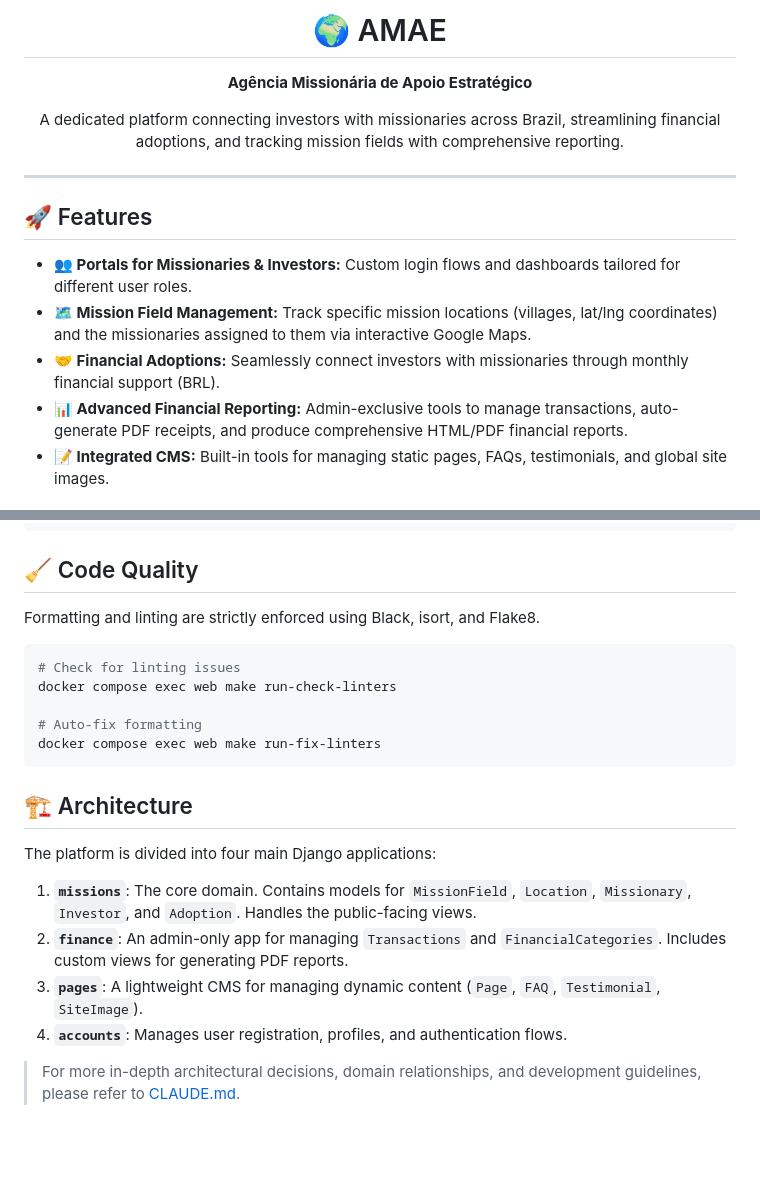
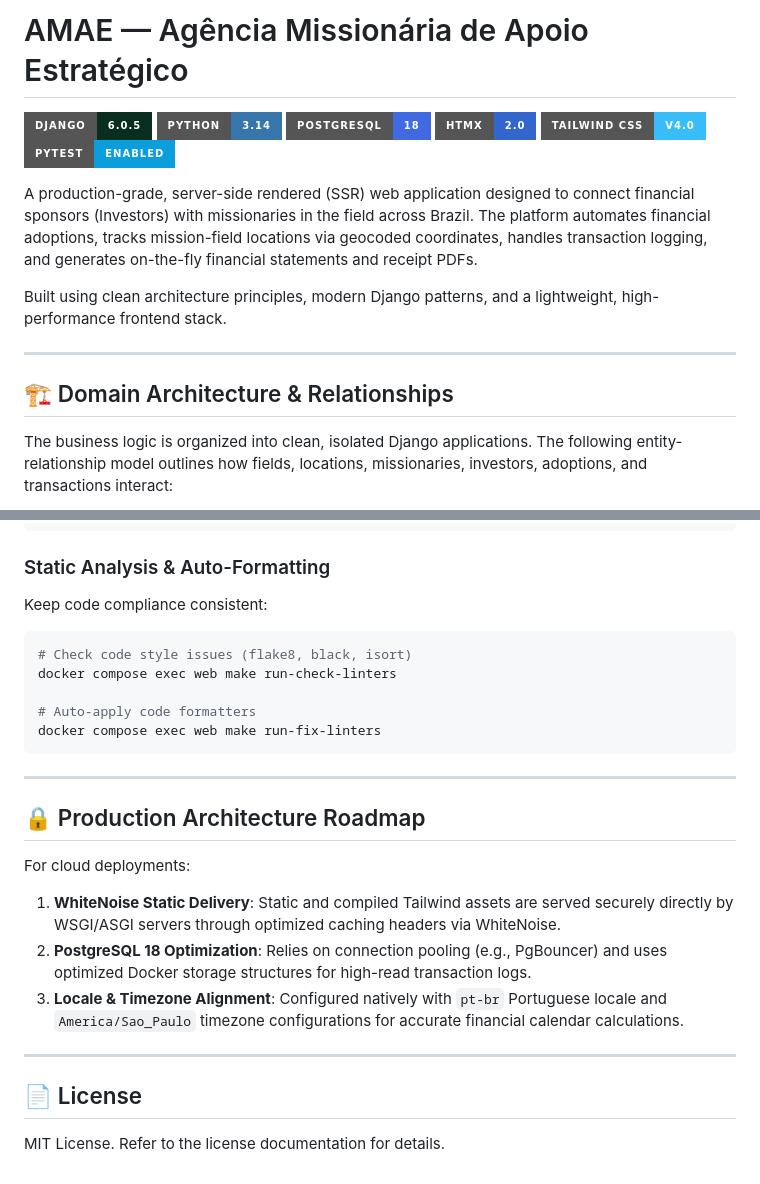
Before and after one commit to gabrielcjr/amae, a Markdown page: README.md, 2 parts joined by grey strips. GitHub-like rendering; badges without logos; blank space fills up the shorter version.

````diff
--- a/README.md
+++ b/README.md
@@ -1,16 +1,19 @@
-<div align="center">
-  <h1>🌍 AMAE</h1>
-  <p><strong>Agência Missionária de Apoio Estratégico</strong></p>
-  <p>A dedicated platform connecting investors with missionaries across Brazil, streamlining financial adoptions, and tracking mission fields with comprehensive reporting.</p>
-</div>
+# AMAE — Agência Missionária de Apoio Estratégico
+
+[![Django](https://img.shields.io/badge/Django-6.0.5-092E20?style=for-the-badge&logo=django&logoColor=white)](https://www.djangoproject.com/)
+[![Python](https://img.shields.io/badge/Python-3.14-3776AB?style=for-the-badge&logo=python&logoColor=white)](https://www.python.org/)
+[![PostgreSQL](https://img.shields.io/badge/PostgreSQL-18-4169E1?style=for-the-badge&logo=postgresql&logoColor=white)](https://www.postgresql.org/)
+[![HTMX](https://img.shields.io/badge/HTMX-2.0-3366CC?style=for-the-badge&logo=htmx&logoColor=white)](https://htmx.org/)
+[![Tailwind CSS 4](https://img.shields.io/badge/Tailwind_CSS-v4.0-38BDF8?style=for-the-badge&logo=tailwind-css&logoColor=white)](https://tailwindcss.com/)
+[![pytest](https://img.shields.io/badge/pytest-enabled-0A9EDC?style=for-the-badge&logo=pytest&logoColor=white)](https://docs.pytest.org/)
+
+A production-grade, server-side rendered (SSR) web application designed to connect financial sponsors (Investors) with missionaries in the field across Brazil. The platform automates financial adoptions, tracks mission-field locations via geocoded coordinates, handles transaction logging, and generates on-the-fly financial statements and receipt PDFs.
+
+Built using clean architecture principles, modern Django patterns, and a lightweight, high-performance frontend stack.
 
 ---
 
-## 🚀 Features
+## 🏗️ Domain Architecture & Relationships
 
-*   **👥 Portals for Missionaries & Investors:** Custom login flows and dashboards tailored for different user roles.
-*   **🗺️ Mission Field Management:** Track specific mission locations (villages, lat/lng coordinates) and the missionaries assigned to them via interactive Google Maps.
-*   **🤝 Financial Adoptions:** Seamlessly connect investors with missionaries through monthly financial support (BRL).
-*   **📊 Advanced Financial Reporting:** Admin-exclusive tools to manage transactions, auto-generate PDF receipts, and produce comprehensive HTML/PDF financial reports.
-*   **📝 Integrated CMS:** Built-in tools for managing static pages, FAQs, testimonials, and global site images.
+The business logic is organized into clean, isolated Django applications. The following entity-relationship model outlines how fields, locations, missionaries, investors, adoptions, and transactions interact:
 
@@ -72,25 +137,26 @@ docker compose exec web pytest
 docker compose exec web pytest missions/tests.py
 ```
 
-## 🧹 Code Quality
-
-Formatting and linting are strictly enforced using Black, isort, and Flake8.
-
+### Static Analysis & Auto-Formatting
+Keep code compliance consistent:
 ```bash
-# Check for linting issues
+# Check code style issues (flake8, black, isort)
 docker compose exec web make run-check-linters
 
-# Auto-fix formatting
+# Auto-apply code formatters
 docker compose exec web make run-fix-linters
 ```
 
-## 🏗️ Architecture
+---
 
-The platform is divided into four main Django applications:
+## 🔒 Production Architecture Roadmap
 
-1.  **`missions`**: The core domain. Contains models for `MissionField`, `Location`, `Missionary`, `Investor`, and `Adoption`. Handles the public-facing views.
-2.  **`finance`**: An admin-only app for managing `Transactions` and `FinancialCategories`. Includes custom views for generating PDF reports.
-3.  **`pages`**: A lightweight CMS for managing dynamic content (`Page`, `FAQ`, `Testimonial`, `SiteImage`).
-4.  **`accounts`**: Manages user registration, profiles, and authentication flows.
+For cloud deployments:
+1. **WhiteNoise Static Delivery**: Static and compiled Tailwind assets are served securely directly by WSGI/ASGI servers through optimized caching headers via WhiteNoise.
+2. **PostgreSQL 18 Optimization**: Relies on connection pooling (e.g., PgBouncer) and uses optimized Docker storage structures for high-read transaction logs.
+3. **Locale & Timezone Alignment**: Configured natively with `pt-br` Portuguese locale and `America/Sao_Paulo` timezone configurations for accurate financial calendar calculations.
 
-> For more in-depth architectural decisions, domain relationships, and development guidelines, please refer to [CLAUDE.md](CLAUDE.md).
+---
+
+## 📄 License
+MIT License. Refer to the license documentation for details.
````
Also changed, not shown: other parts of README.md (+96 -34 lines).
